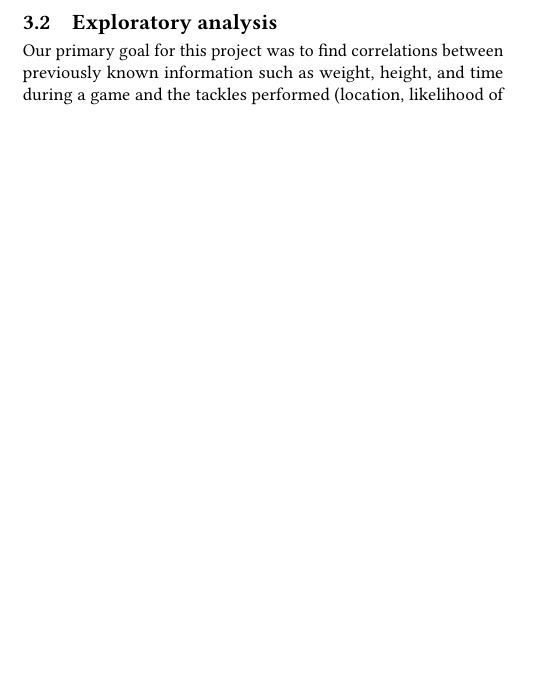
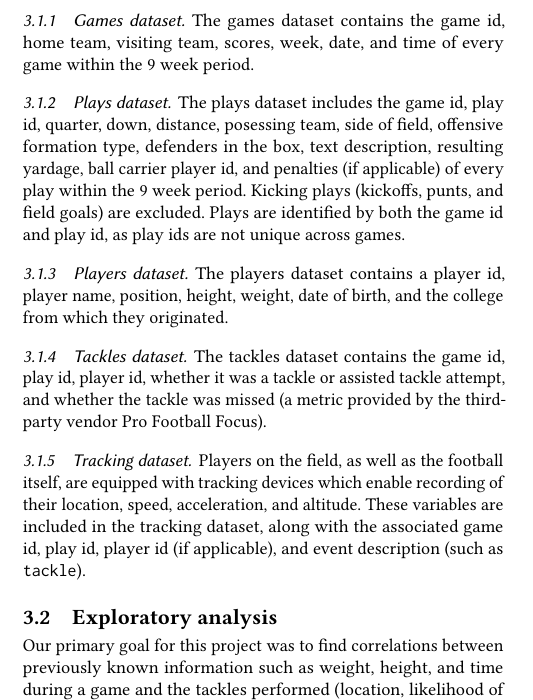
Before and after one commit to sesh9096/csci4502project, a LaTeX paper (final-report/report.tex): part of one column of page 2 of 9, cut at the place of the change, the shorter picture padded with empty space. Compiled offline with pdfLaTeX.

Commit message:
Adds descriptions of datasets

```diff
--- a/final-report/report.tex
+++ b/final-report/report.tex
@@ -314,15 +314,48 @@ techniques covered in both CSCI 4502/5502 and from other classes.
 
 \subsection{Datasets}
 
-To analyze the effect of various traits of player, matches, and other factors on
-the timing and a success rate of tackle, we will primarily be using data from
-the Kaggle NFL Big Data Bowl \cite{nflkaggle}
+To analyze the effect of various traits of player, matches, and other factors
+on the timing and a success rate of tackle, we will primarily be using data
+from the Kaggle NFL Big Data Bowl \cite{nflkaggle}
 % \footnote{\url{https://www.kaggle.com/competitions/nfl-big-data-bowl-2024/data}}
 specifically the files ``\verb|tackles.csv|'', ``\verb|games.csv|'',
 ``\verb|plays.csv|'' which contain data on the play, players, success, teams,
 etc. involved in a tackle.  We will also be examining data from 9 weeks of
 tracking data (``\verb|tracking_week_[1-9].csv|'') to determine the effects of
 factors such as position on the field or movement at the time of a tackle.
+
+\subsubsection{Games dataset}
+
+The games dataset contains the game id, home team, visiting team, scores, week,
+date, and time of every game within the 9 week period.
+
+\subsubsection{Plays dataset}
+
+The plays dataset includes the game id, play id, quarter, down, distance,
+posessing team, side of field, offensive formation type, defenders in the box,
+text description, resulting yardage, ball carrier player id, and penalties (if
+applicable) of every play within the 9 week period. Kicking plays (kickoffs,
+punts, and field goals) are excluded. Plays are identified by both the game id
+and play id, as play ids are not unique across games.
+
+\subsubsection{Players dataset}
+
+The players dataset contains a player id, player name, position, height,
+weight, date of birth, and the college from which they originated.
+
+\subsubsection{Tackles dataset}
+
+The tackles dataset contains the game id, play id, player id, whether it was a
+tackle or assisted tackle attempt, and whether the tackle was missed (a metric
+provided by the third-party vendor Pro Football Focus).
+
+\subsubsection{Tracking dataset}
+
+Players on the field, as well as the football itself, are equipped with
+tracking devices which enable recording of their location, speed, acceleration,
+and altitude. These variables are included in the tracking dataset, along with
+the associated game id, play id, player id (if applicable), and event
+description (such as \verb|tackle|).
 
 \subsection{Exploratory analysis}
 
```
